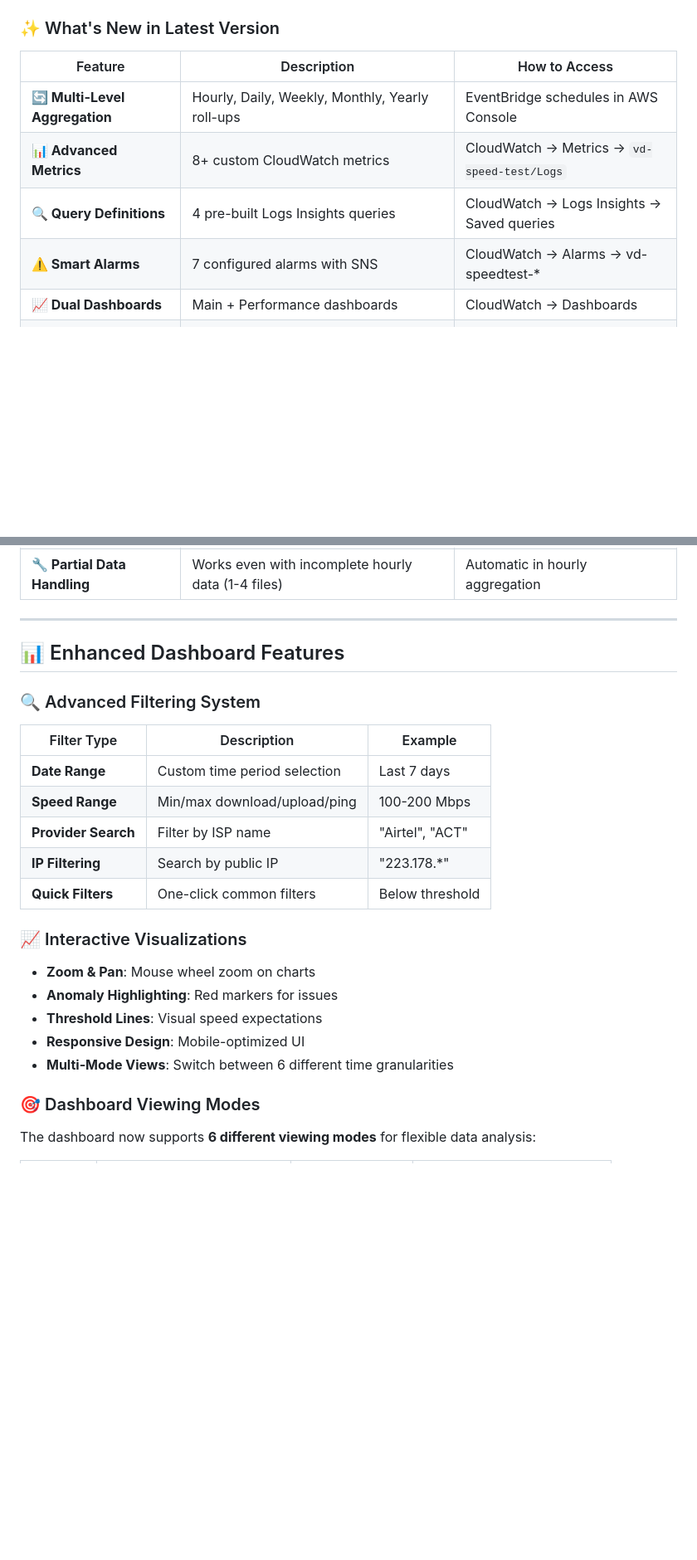
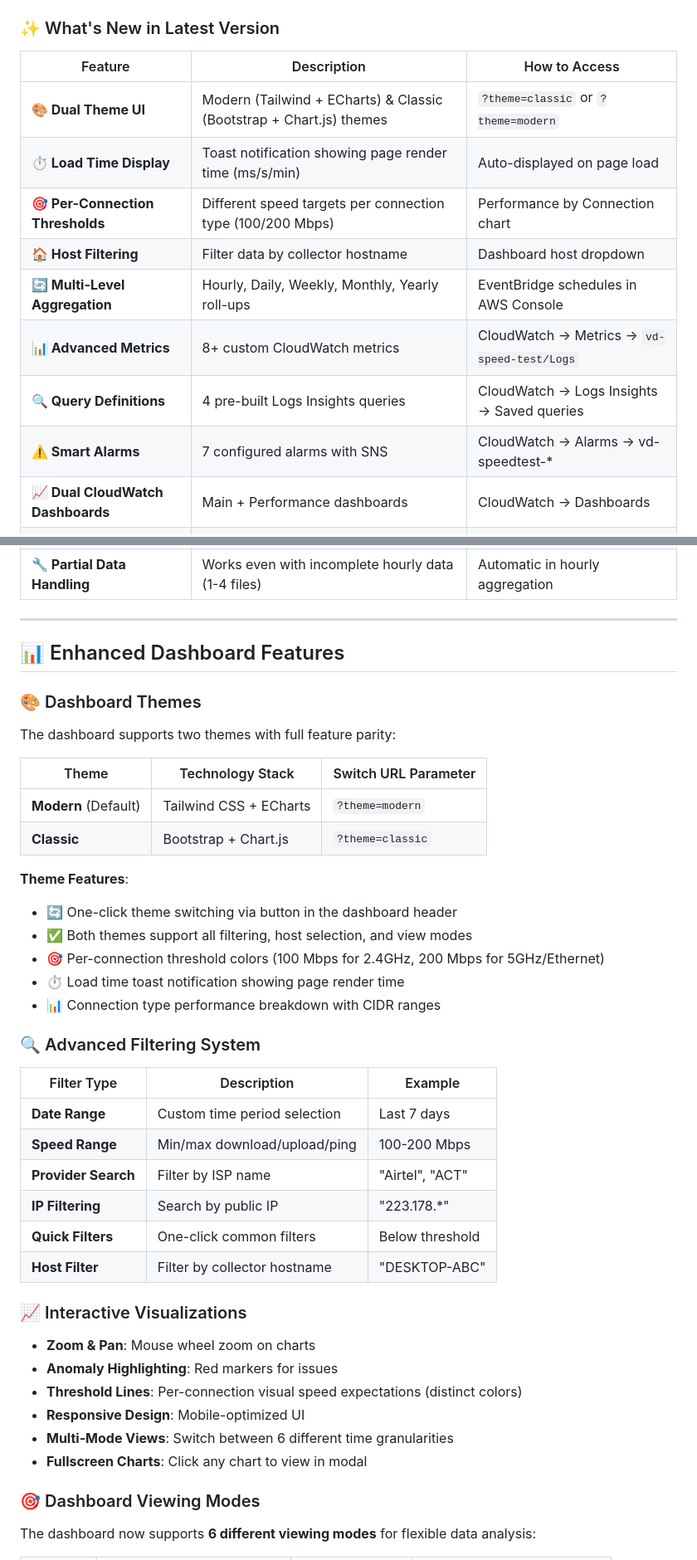
Before and after one commit to varadharajaan/internet-speed-tester, a Markdown page: README.md, 2 parts joined by grey strips. Shown at 83% size. GitHub-like rendering; blank space fills up the shorter version.

```diff
--- a/README.md
+++ b/README.md
@@ -316,11 +321,15 @@ https://console.aws.amazon.com/lambda/home?region=ap-south-1#/functions
 
 | Feature | Description | How to Access |
 |---------|-------------|---------------|
+| **🎨 Dual Theme UI** | Modern (Tailwind + ECharts) & Classic (Bootstrap + Chart.js) themes | `?theme=classic` or `?theme=modern` |
+| **⏱️ Load Time Display** | Toast notification showing page render time (ms/s/min) | Auto-displayed on page load |
+| **🎯 Per-Connection Thresholds** | Different speed targets per connection type (100/200 Mbps) | Performance by Connection chart |
+| **🏠 Host Filtering** | Filter data by collector hostname | Dashboard host dropdown |
 | **🔄 Multi-Level Aggregation** | Hourly, Daily, Weekly, Monthly, Yearly roll-ups | EventBridge schedules in AWS Console |
 | **📊 Advanced Metrics** | 8+ custom CloudWatch metrics | CloudWatch → Metrics → `vd-speed-test/Logs` |
 | **🔍 Query Definitions** | 4 pre-built Logs Insights queries | CloudWatch → Logs Insights → Saved queries |
 | **⚠️ Smart Alarms** | 7 configured alarms with SNS | CloudWatch → Alarms → vd-speedtest-* |
-| **📈 Dual Dashboards** | Main + Performance dashboards | CloudWatch → Dashboards |
+| **📈 Dual CloudWatch Dashboards** | Main + Performance dashboards | CloudWatch → Dashboards |
 | **📧 Email Notifications** | Automatic alarm emails via SNS | Check your email inbox |
 | **🗂️ Separate S3 Buckets** | Dedicated buckets per aggregation level | S3 Console → vd-speed-test-* |
 | **⚙️ Configurable Schedules** | Customize via template parameters | SAM template → Parameters |
@@ -332,6 +341,22 @@ https://console.aws.amazon.com/lambda/home?region=ap-south-1#/functions
 
 ## 📊 Enhanced Dashboard Features
 
+### 🎨 Dashboard Themes
+
+The dashboard supports two themes with full feature parity:
+
+| Theme | Technology Stack | Switch URL Parameter |
+|-------|-----------------|----------------------|
+| **Modern** (Default) | Tailwind CSS + ECharts | `?theme=modern` |
+| **Classic** | Bootstrap + Chart.js | `?theme=classic` |
+
+**Theme Features**:
+- 🔄 One-click theme switching via button in the dashboard header
+- ✅ Both themes support all filtering, host selection, and view modes
+- 🎯 Per-connection threshold colors (100 Mbps for 2.4GHz, 200 Mbps for 5GHz/Ethernet)
+- ⏱️ Load time toast notification showing page render time
+- 📊 Connection type performance breakdown with CIDR ranges
+
 ### 🔍 Advanced Filtering System
 
 | Filter Type | Description | Example |
@@ -341,14 +366,16 @@ https://console.aws.amazon.com/lambda/home?region=ap-south-1#/functions
 | **Provider Search** | Filter by ISP name | "Airtel", "ACT" |
 | **IP Filtering** | Search by public IP | "223.178.*" |
 | **Quick Filters** | One-click common filters | Below threshold |
+| **Host Filter** | Filter by collector hostname | "DESKTOP-ABC" |
 
 ### 📈 Interactive Visualizations
 
 - **Zoom & Pan**: Mouse wheel zoom on charts
 - **Anomaly Highlighting**: Red markers for issues
-- **Threshold Lines**: Visual speed expectations
+- **Threshold Lines**: Per-connection visual speed expectations (distinct colors)
 - **Responsive Design**: Mobile-optimized UI
 - **Multi-Mode Views**: Switch between 6 different time granularities
+- **Fullscreen Charts**: Click any chart to view in modal
 
 ### 🎯 Dashboard Viewing Modes
 
```
Also changed, not shown: other parts of README.md (+13 -4 lines).
